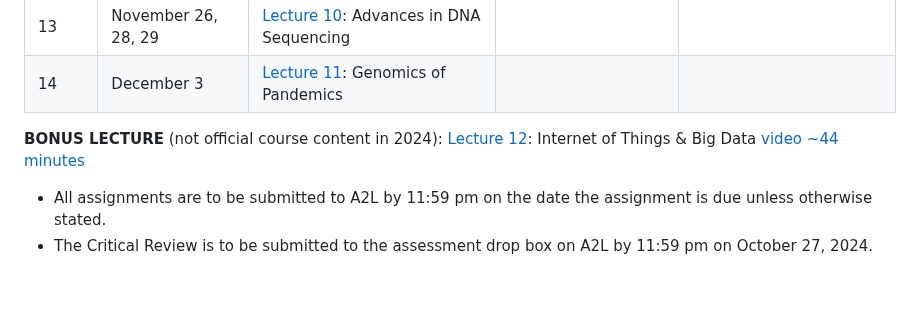
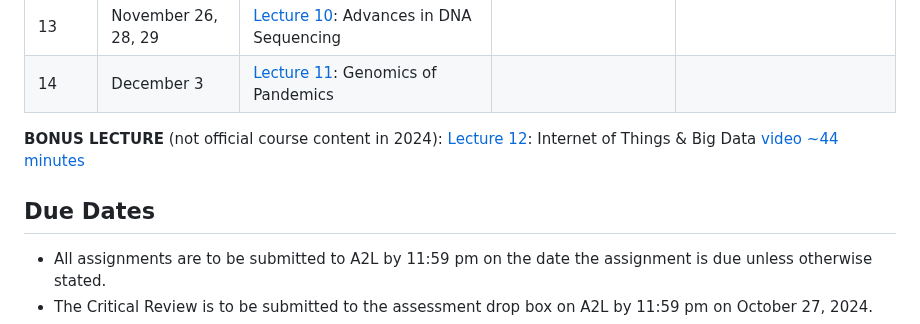
Before and after one commit to agmcarthur/Biochem-3BP3, a Markdown page: README.md, the part around one of its changes. Rendered like a GitHub page; blank space fills up the shorter version.

Commit message:
due dates

```diff
--- a/README.md
+++ b/README.md
@@ -33,6 +33,7 @@ https://academiccalendars.romcmaster.ca/preview_course_nopop.php?catoid=24&coid=
 
 **BONUS LECTURE** (not official course content in 2024): [Lecture 12](https://github.com/agmcarthur/Biochem-3BP3/tree/master/Lectures): Internet of Things & Big Data [video ~44 minutes](https://mcmasteru365-my.sharepoint.com/:v:/g/personal/mcarthua_mcmaster_ca/EQAJiNZwUz5MtWFWj1P7eJABIYYMB86koLiat51DL8Ycew)
 
+## Due Dates
 * All assignments are to be submitted to A2L by 11:59 pm on the date the assignment is due unless otherwise stated.
 * The Critical Review is to be submitted to the assessment drop box on A2L by 11:59 pm on October 27, 2024.
 * Throughout the term, each student will give a single 10-minute Flash Update presentation on an assigned topic and must upload their slides to A2L before the start of their tutorial.
```
Also changed, not shown: other parts of README.md (+1 -1 lines).
